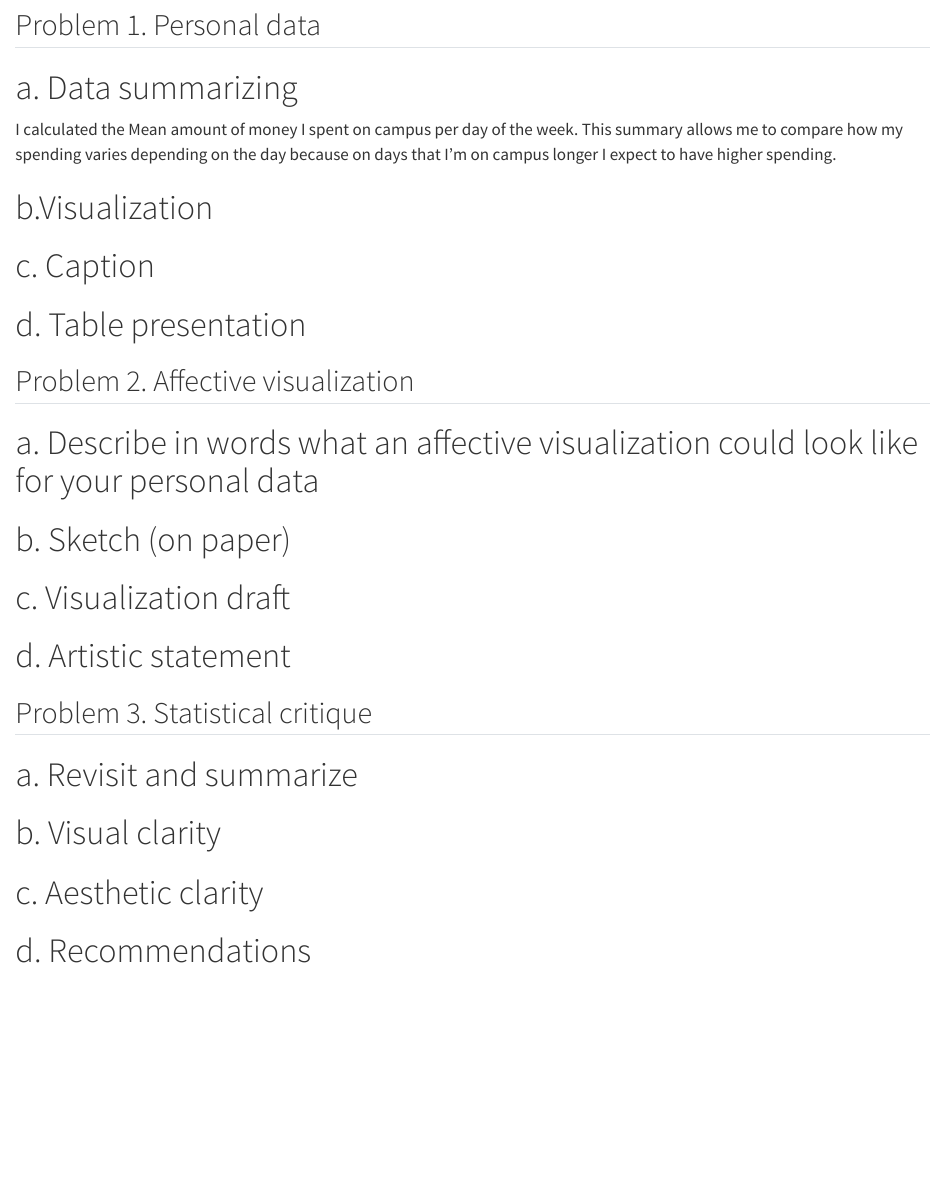
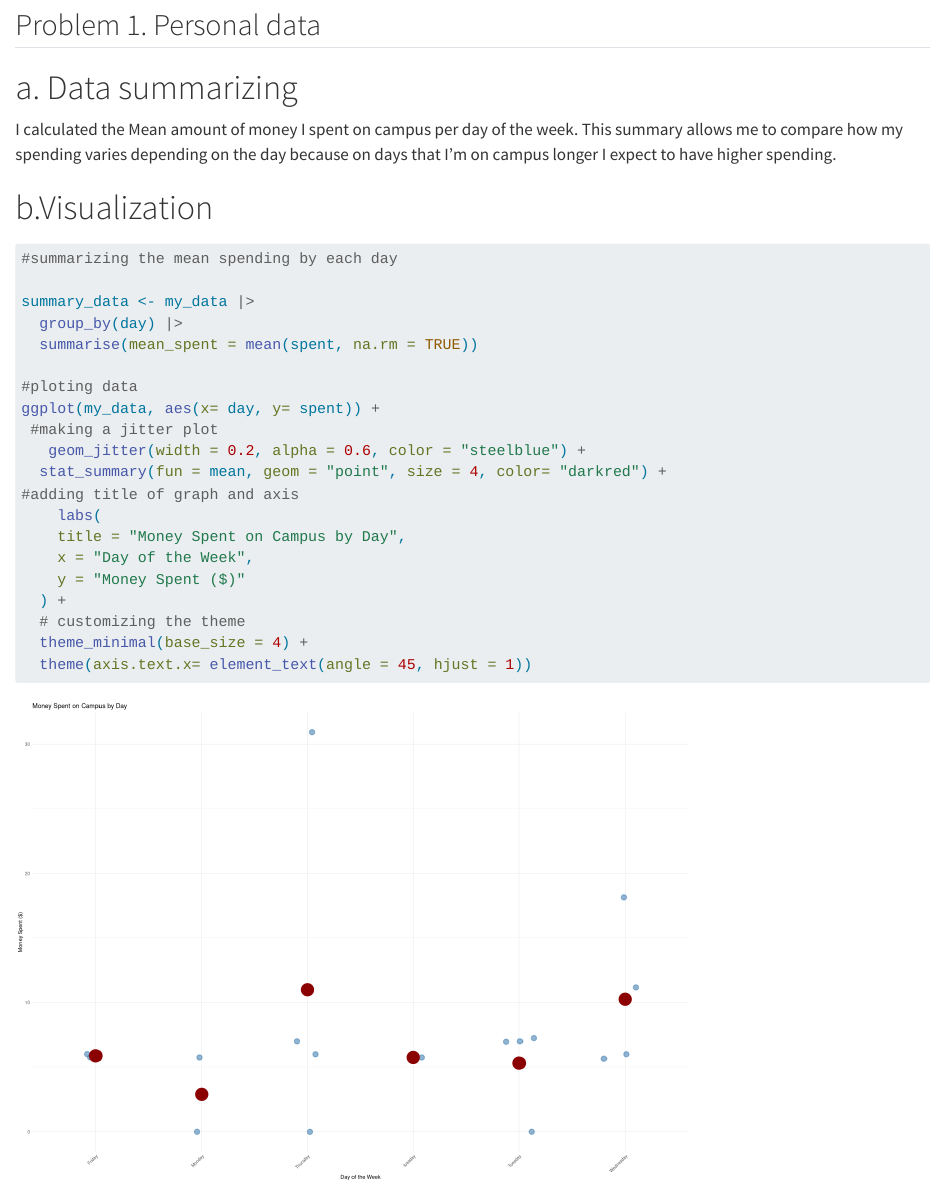
Before and after one commit to Hunter-Ross-3/ENVS-193DS_homework-03, a Quarto document (code/DS Homework 3.qmd): the page in a window 1100 px wide, from 310 px down. Rendered offline with R 4.5, knitr and Pandoc in place of Quarto, with nearby package versions; code that draws random numbers runs with fixed seeds of ours.

Commit message:
part b visualizing the data by making jitter plot with custom theme

````diff
--- a/code/DS Homework 3.qmd
+++ b/code/DS Homework 3.qmd
@@ -27,6 +27,31 @@ I calculated the Mean amount of money I spent on campus per day of the week. Thi
 
 # b.Visualization
 
+
+
+```{r}
+#summarizing the mean spending by each day
+
+summary_data <- my_data |>
+  group_by(day) |>
+  summarise(mean_spent = mean(spent, na.rm = TRUE))
+
+#ploting data
+ggplot(my_data, aes(x= day, y= spent)) +
+ #making a jitter plot
+   geom_jitter(width = 0.2, alpha = 0.6, color = "steelblue") +
+  stat_summary(fun = mean, geom = "point", size = 4, color= "darkred") +
+#adding title of graph and axis
+    labs(
+    title = "Money Spent on Campus by Day",
+    x = "Day of the Week",
+    y = "Money Spent ($)"
+  ) +
+  # customizing the theme
+  theme_minimal(base_size = 4) +
+  theme(axis.text.x= element_text(angle = 45, hjust = 1))
+```
+
 # c. Caption
 
 # d. Table presentation
````
